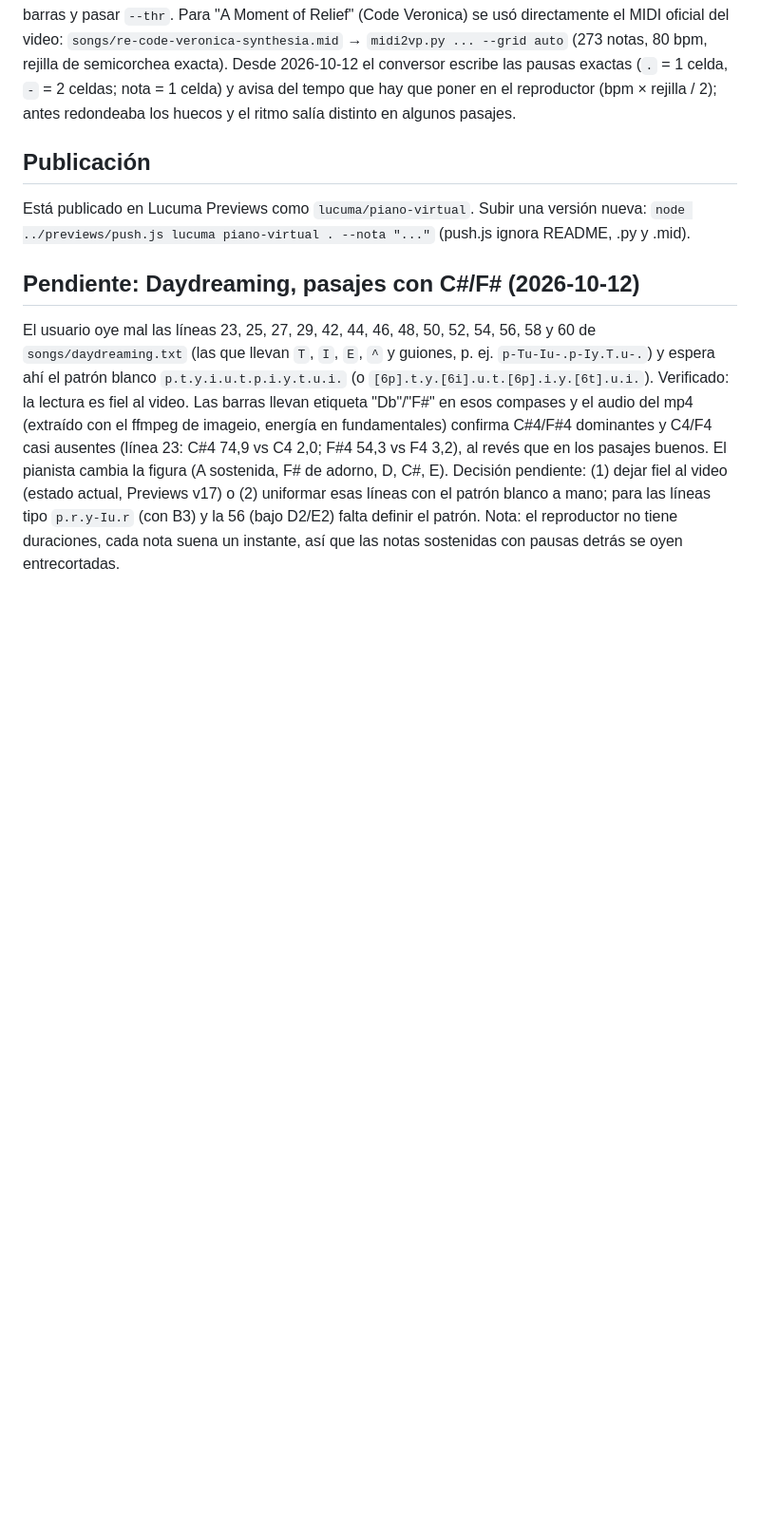
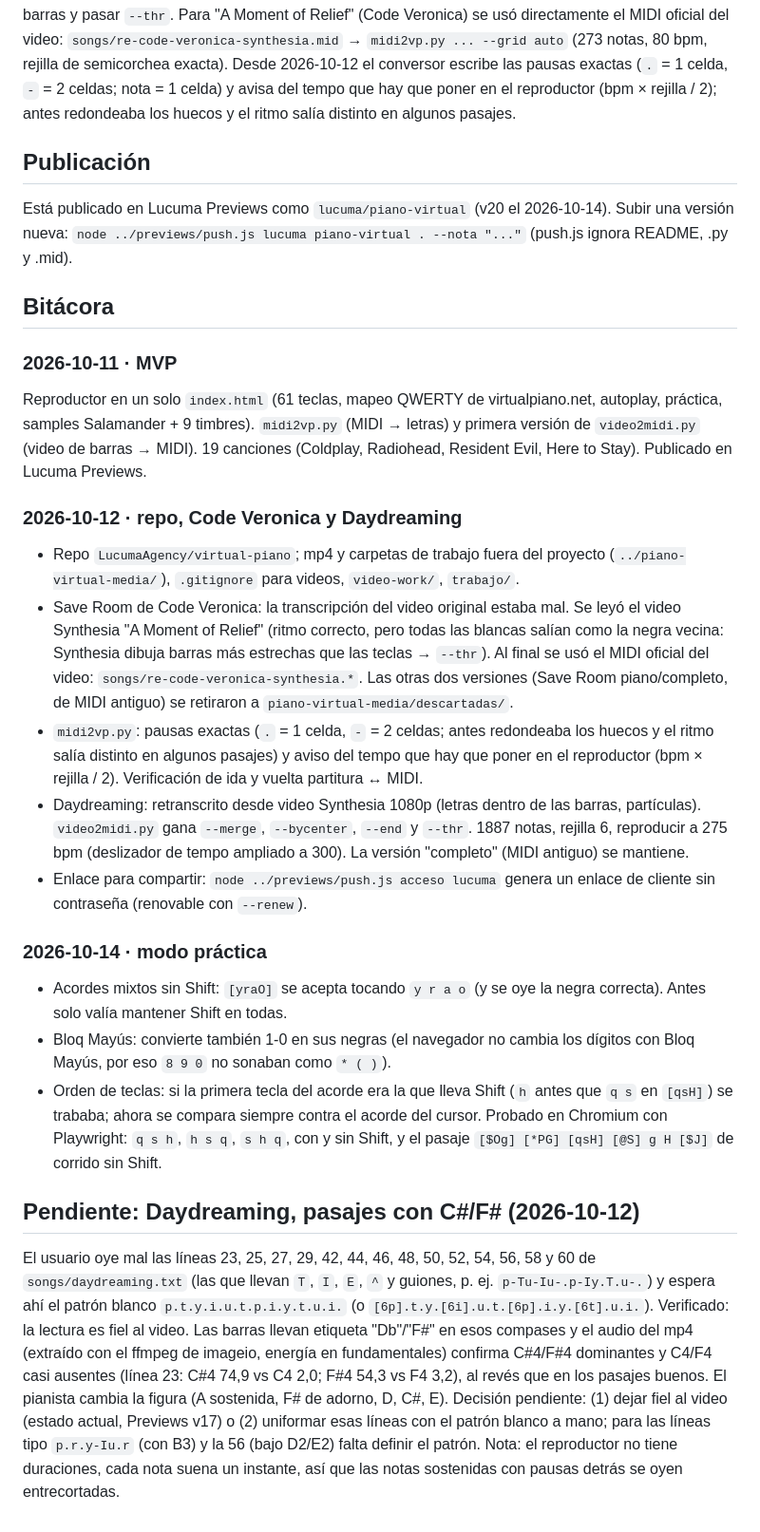
Before and after one commit to LucumaAgency/virtual-piano, a Markdown page: README.md, the part around one of its changes. Shown at 95% size. Drawn GitHub-style; blank space fills up the shorter version.

Commit message:
README: bitácora con fechas (11, 12 y 14 de octubre) y notación/práctica actualizadas
Co-Authored-By: Claude Fable 5.1 <noreply@anthropic.com>

```diff
--- a/README.md
+++ b/README.md
@@ -32,8 +32,25 @@ Las partituras viven en `songs/<slug>.txt`; cada una necesita su `<option value=
 Daydreaming (Radiohead, Synthesia 1080p con letras dentro de las barras y partículas) se leyó el 2026-10-12 con `--kb 840-960 --merge 30 --bycenter --y0 100 --y1 106 --minframes 2 --bpm 91.5` y `midi2vp.py --grid 6` (1887 notas; la letra parte cada barra en dos tramos, por eso `--merge`; las barras van centradas en la tecla, por eso `--bycenter` en vez del ancho; franja de 6 px para que la letra no la cruce). Tras leer unos 20 s hay que comprobar las primeras notas contra un fotograma antes de procesar todo. Lección aprendida (2026-10-12): el umbral de ancho negra/blanca se calcula del teclado, pero Synthesia dibuja las barras más estrechas que las teclas (blanca ≈16 px, negra ≈14 px frente a teclas de 23/15 px), así que todas las blancas se clasificaban como la negra vecina. Medir los anchos reales de las barras y pasar `--thr`. Para "A Moment of Relief" (Code Veronica) se usó directamente el MIDI oficial del video: `songs/re-code-veronica-synthesia.mid` → `midi2vp.py ... --grid auto` (273 notas, 80 bpm, rejilla de semicorchea exacta). Desde 2026-10-12 el conversor escribe las pausas exactas (`.` = 1 celda, `-` = 2 celdas; nota = 1 celda) y avisa del tempo que hay que poner en el reproductor (bpm × rejilla / 2); antes redondeaba los huecos y el ritmo salía distinto en algunos pasajes.
 
 ## Publicación
-Está publicado en Lucuma Previews como `lucuma/piano-virtual`. Subir una versión nueva:
+Está publicado en Lucuma Previews como `lucuma/piano-virtual` (v20 el 2026-10-14). Subir una versión nueva:
 `node ../previews/push.js lucuma piano-virtual . --nota "..."` (push.js ignora README, .py y .mid).
+
+## Bitácora
+
+### 2026-10-11 · MVP
+Reproductor en un solo `index.html` (61 teclas, mapeo QWERTY de virtualpiano.net, autoplay, práctica, samples Salamander + 9 timbres). `midi2vp.py` (MIDI → letras) y primera versión de `video2midi.py` (video de barras → MIDI). 19 canciones (Coldplay, Radiohead, Resident Evil, Here to Stay). Publicado en Lucuma Previews.
+
+### 2026-10-12 · repo, Code Veronica y Daydreaming
+- Repo `LucumaAgency/virtual-piano`; mp4 y carpetas de trabajo fuera del proyecto (`../piano-virtual-media/`), `.gitignore` para videos, `video-work/`, `trabajo/`.
+- Save Room de Code Veronica: la transcripción del video original estaba mal. Se leyó el video Synthesia "A Moment of Relief" (ritmo correcto, pero todas las blancas salían como la negra vecina: Synthesia dibuja barras más estrechas que las teclas → `--thr`). Al final se usó el MIDI oficial del video: `songs/re-code-veronica-synthesia.*`. Las otras dos versiones (Save Room piano/completo, de MIDI antiguo) se retiraron a `piano-virtual-media/descartadas/`.
+- `midi2vp.py`: pausas exactas (`.` = 1 celda, `-` = 2 celdas; antes redondeaba los huecos y el ritmo salía distinto en algunos pasajes) y aviso del tempo que hay que poner en el reproductor (bpm × rejilla / 2). Verificación de ida y vuelta partitura ↔ MIDI.
+- Daydreaming: retranscrito desde video Synthesia 1080p (letras dentro de las barras, partículas). `video2midi.py` gana `--merge`, `--bycenter`, `--end` y `--thr`. 1887 notas, rejilla 6, reproducir a 275 bpm (deslizador de tempo ampliado a 300). La versión "completo" (MIDI antiguo) se mantiene.
+- Enlace para compartir: `node ../previews/push.js acceso lucuma` genera un enlace de cliente sin contraseña (renovable con `--renew`).
+
+### 2026-10-14 · modo práctica
+- Acordes mixtos sin Shift: `[yraO]` se acepta tocando `y r a o` (y se oye la negra correcta). Antes solo valía mantener Shift en todas.
+- Bloq Mayús: convierte también 1-0 en sus negras (el navegador no cambia los dígitos con Bloq Mayús, por eso `8 9 0` no sonaban como `* ( )`).
+- Orden de teclas: si la primera tecla del acorde era la que lleva Shift (`h` antes que `q s` en `[qsH]`) se trababa; ahora se compara siempre contra el acorde del cursor. Probado en Chromium con Playwright: `q s h`, `h s q`, `s h q`, con y sin Shift, y el pasaje `[$Og] [*PG] [qsH] [@S] g H [$J]` de corrido sin Shift.
 
 ## Pendiente: Daydreaming, pasajes con C#/F# (2026-10-12)
 El usuario oye mal las líneas 23, 25, 27, 29, 42, 44, 46, 48, 50, 52, 54, 56, 58 y 60 de `songs/daydreaming.txt` (las que llevan `T`, `I`, `E`, `^` y guiones, p. ej. `p-Tu-Iu-.p-Iy.T.u-.`) y espera ahí el patrón blanco `p.t.y.i.u.t.p.i.y.t.u.i.` (o `[6p].t.y.[6i].u.t.[6p].i.y.[6t].u.i.`).
```
Also changed, not shown: other parts of README.md (+2 -2 lines).
